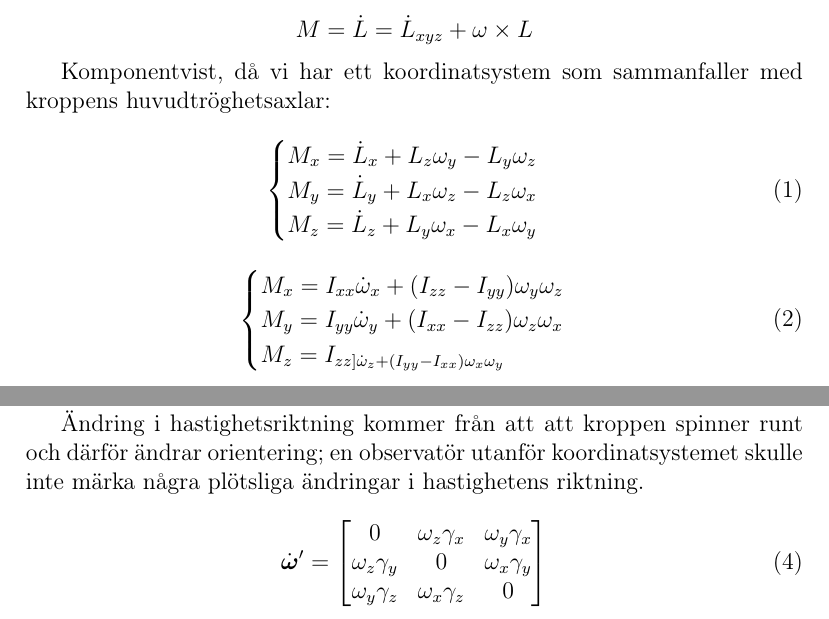
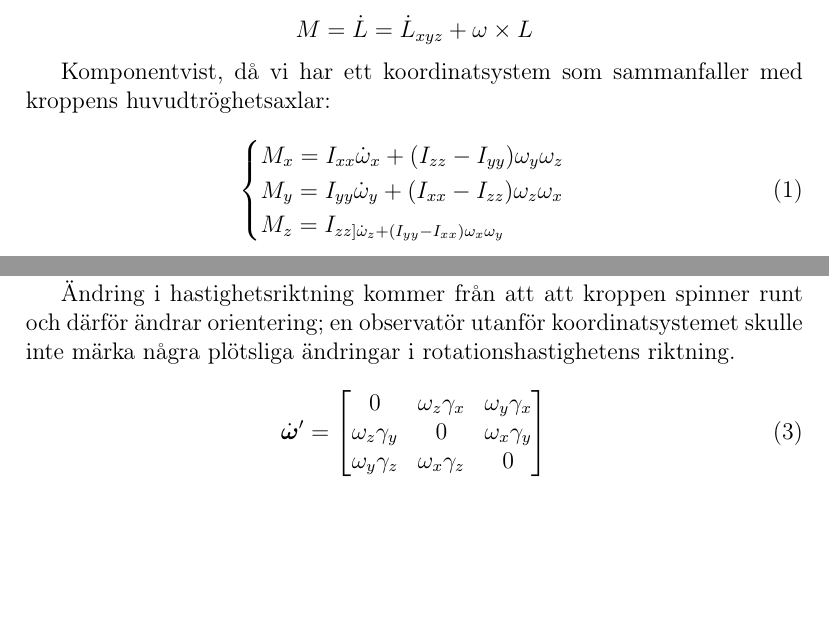
Before and after one commit to m4rw3r/Mek2Inl-mning2, a LaTeX paper (rapport.tex): two parts of pages 3 and 7 of 10 before the commit and two parts of pages 3 and 7 of 9 after it, joined at a grey line, cut so that both start at the same text, the shorter picture padded with empty space. Compiled offline with pdfLaTeX.

Commit message:
minor stuff in uppgift 3

```diff
--- a/rapport.tex
+++ b/rapport.tex
@@ -94,14 +94,6 @@
 
 
 	Komponentvist, då vi har ett koordinatsystem som sammanfaller med kroppens huvudtröghetsaxlar:
-	\begin{equation}
-		\begin{cases}
-			M_x = \dot{L}_x + L_z \omega_y - L_y \omega_z \\
-			M_y = \dot{L}_y + L_x \omega_z - L_z \omega_x \\
-			M_z = \dot{L}_z + L_y \omega_x - L_x \omega_y
-		\end{cases}
-		\label{vridmomentsekvationerna_komponentvis}
-	\end{equation}
         \begin{equation}
 		\begin{cases}
 			M_x = I_{xx}\dot{\omega}_x + (I_{zz} - I_{yy})\omega_y\omega_z \\
@@ -335,7 +327,7 @@
 
 		Ändring i hastighetsriktning kommer från att att kroppen spinner runt och därför
 		ändrar orientering; en observatör utanför koordinatsystemet skulle inte märka
-		några plötsliga ändringar i hastighetens riktning.
+		några plötsliga ändringar i rotationshastighetens riktning.
 
 		\begin{equation}
 			\dot{\boldsymbol{\omega}}^{\prime} = \begin{bmatrix}
```
